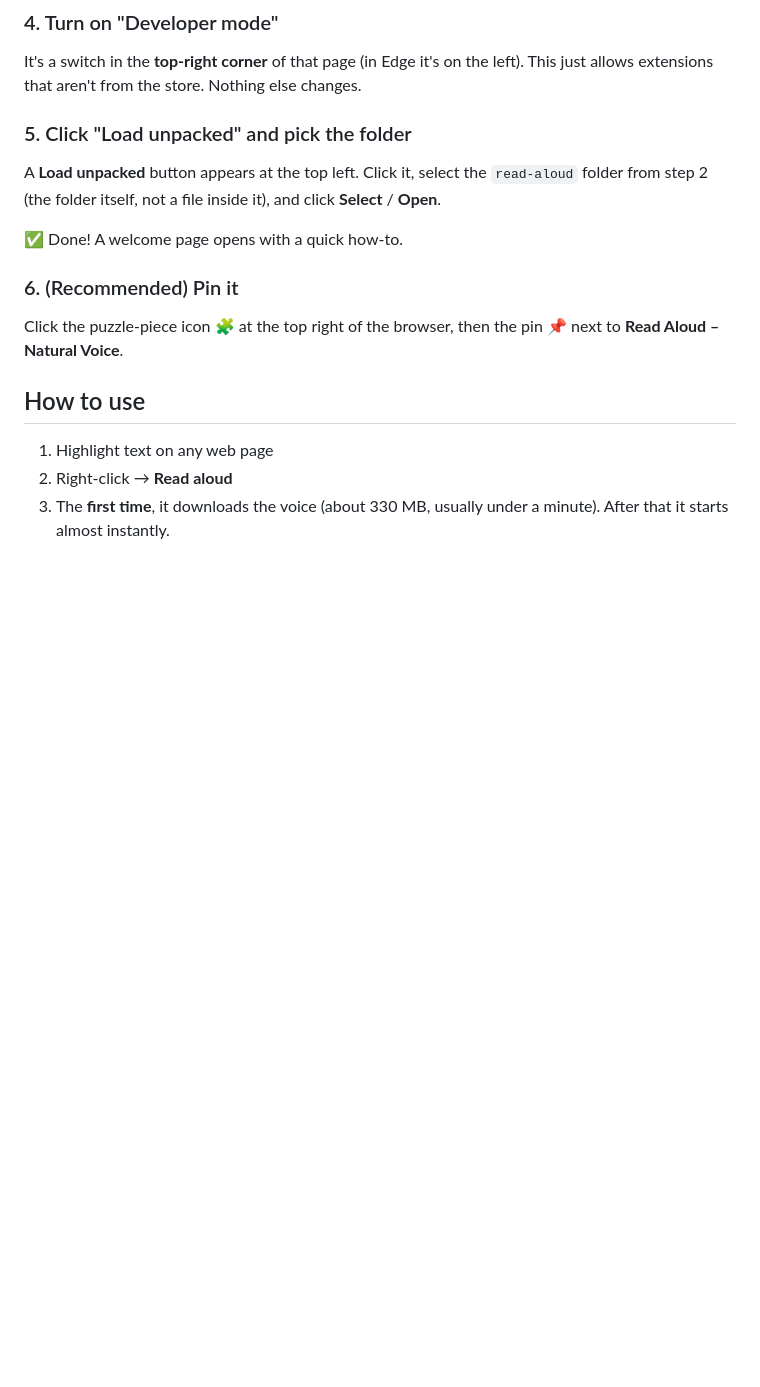
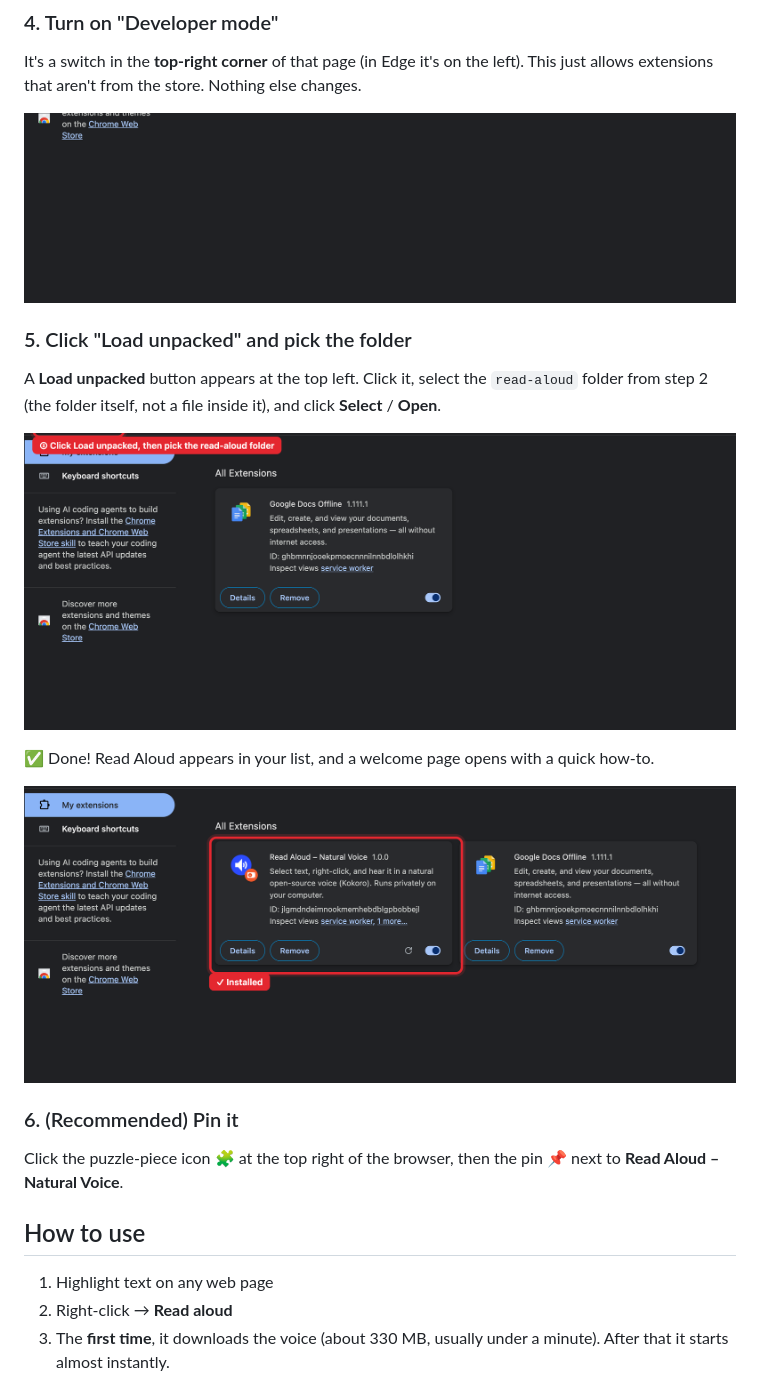
Before and after one commit to shimshihub/read-aloud, a Markdown page: README.md, the part around one of its changes. GitHub-like rendering; pictures changed too: docs/step1-developer-mode.png (added), docs/step2-load-unpacked.png (added), docs/step3-installed.png (added); blank space fills up the shorter version.

Commit message:
Add install screenshots to README
Co-Authored-By: Claude Opus 5.5 <noreply@anthropic.com>

```diff
--- a/README.md
+++ b/README.md
@@ -31,10 +33,16 @@ In the address bar, type the line for your browser and press Enter:
 ### 4. Turn on "Developer mode"
 It's a switch in the **top-right corner** of that page (in Edge it's on the left). This just allows extensions that aren't from the store. Nothing else changes.
 
+![Turn on Developer mode](docs/step1-developer-mode.png)
+
 ### 5. Click "Load unpacked" and pick the folder
 A **Load unpacked** button appears at the top left. Click it, select the `read-aloud` folder from step 2 (the folder itself, not a file inside it), and click **Select** / **Open**.
 
-✅ Done! A welcome page opens with a quick how-to.
+![Click Load unpacked](docs/step2-load-unpacked.png)
+
+✅ Done! Read Aloud appears in your list, and a welcome page opens with a quick how-to.
+
+![Installed](docs/step3-installed.png)
 
 ### 6. (Recommended) Pin it
 Click the puzzle-piece icon 🧩 at the top right of the browser, then the pin 📌 next to **Read Aloud – Natural Voice**.
```
Also changed, not shown: other parts of README.md (+2 -0 lines), docs/popup.png (added), docs/welcome.png (added).
